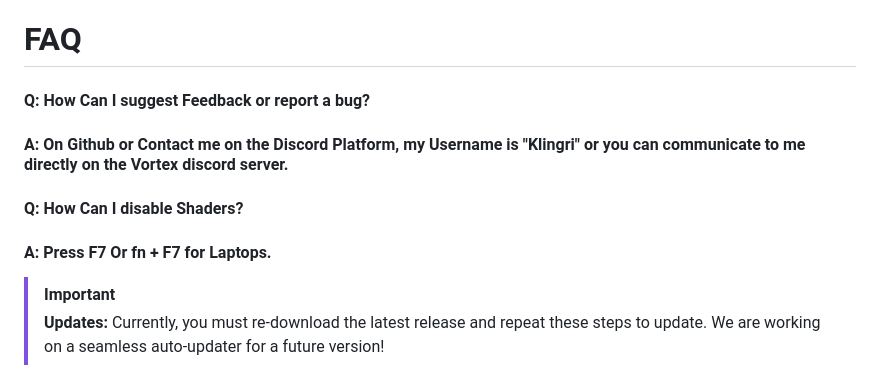
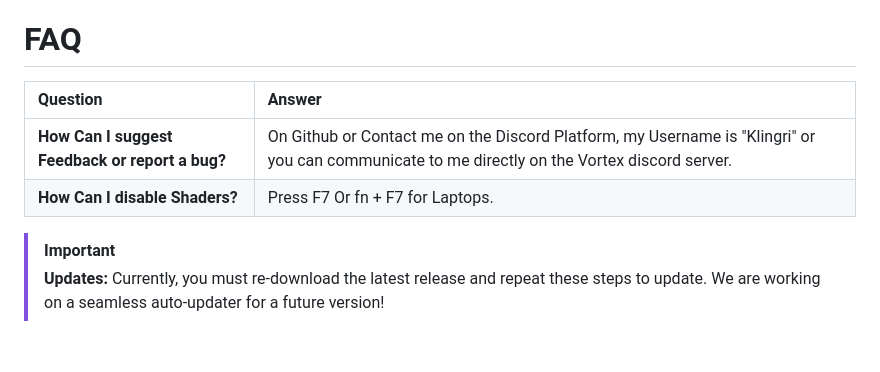
Before and after one commit to Klingri/Vortex.Plus, a Markdown page: README.md, the part around the change. GitHub-like rendering; blank space fills up the shorter version.

```diff
--- a/README.md
+++ b/README.md
@@ -29,10 +29,11 @@ It only has dark mode and shaders for now, and it's in the very early stages of
 ---
 
 # FAQ
-#### Q: How Can I suggest Feedback or report a bug?
-#### A: On Github or Contact me on the Discord Platform, my Username is "Klingri" or you can communicate to me directly on the Vortex discord server.
-#### Q: How Can I disable Shaders?
-#### A: Press F7 Or fn + F7 for Laptops.
+
+| Question | Answer
+| :--- | :--- |
+| **How Can I suggest Feedback or report a bug?** | On Github or Contact me on the Discord Platform, my Username is "Klingri" or you can communicate to me directly on the Vortex discord server.
+| **How Can I disable Shaders?** | Press F7 Or fn + F7 for Laptops.
 
 > [!IMPORTANT]
 > **Updates:** Currently, you must re-download the latest release and repeat these steps to update. We are working on a seamless auto-updater for a future version!
```
